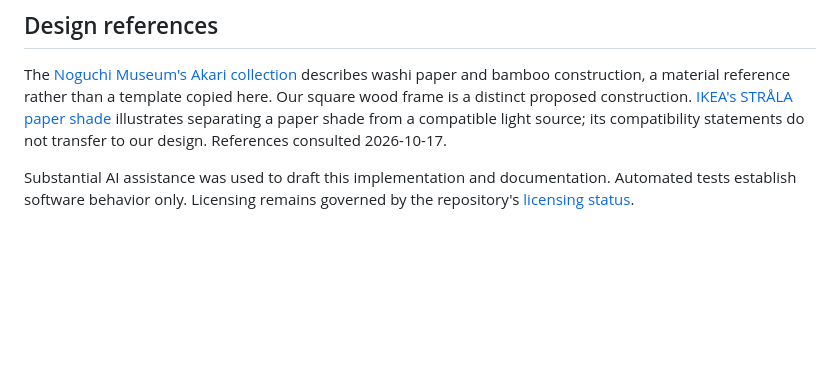
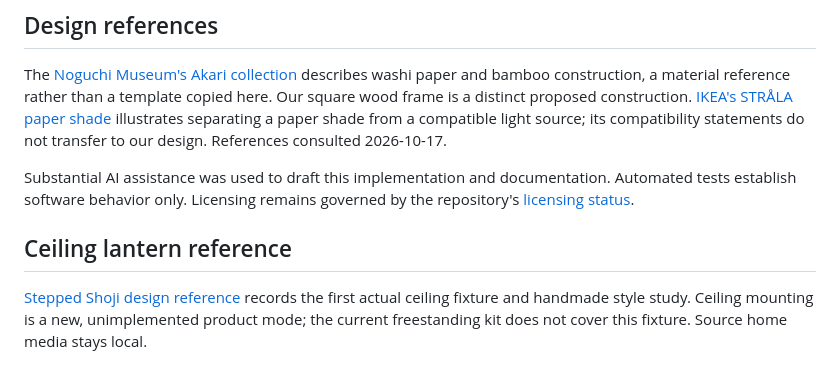
Before and after one commit to JonnyFaeth/CU.NGEN, a Markdown page: projects/cu-lamps/README.md, the part around the change. GitHub-like rendering; blank space fills up the shorter version.

Commit message:
docs: capture handmade stepped lantern style and ceiling fixture requirements

```diff
--- a/projects/cu-lamps/README.md
+++ b/projects/cu-lamps/README.md
@@ -75,3 +75,7 @@ Select one actual wood section, paper, base material and complete LED source. Re
 The [Noguchi Museum's Akari collection](https://shop.noguchi.org/collections/akari-light-sculptures) describes washi paper and bamboo construction, a material reference rather than a template copied here. Our square wood frame is a distinct proposed construction. [IKEA's STRÅLA paper shade](https://www.ikea.com/gb/en/p/strala-lamp-shade-paper-star-white-green-10639886/) illustrates separating a paper shade from a compatible light source; its compatibility statements do not transfer to our design. References consulted 2026-10-17.
 
 Substantial AI assistance was used to draft this implementation and documentation. Automated tests establish software behavior only. Licensing remains governed by the repository's [licensing status](../../LICENSING.md).
+
+## Ceiling lantern reference
+
+[Stepped Shoji design reference](STEPPED-SHOJI.md) records the first actual ceiling fixture and handmade style study. Ceiling mounting is a new, unimplemented product mode; the current freestanding kit does not cover this fixture. Source home media stays local.
```
Also changed, not shown: projects/cu-lamps/STEPPED-SHOJI.md (added, +42 -0 lines).
